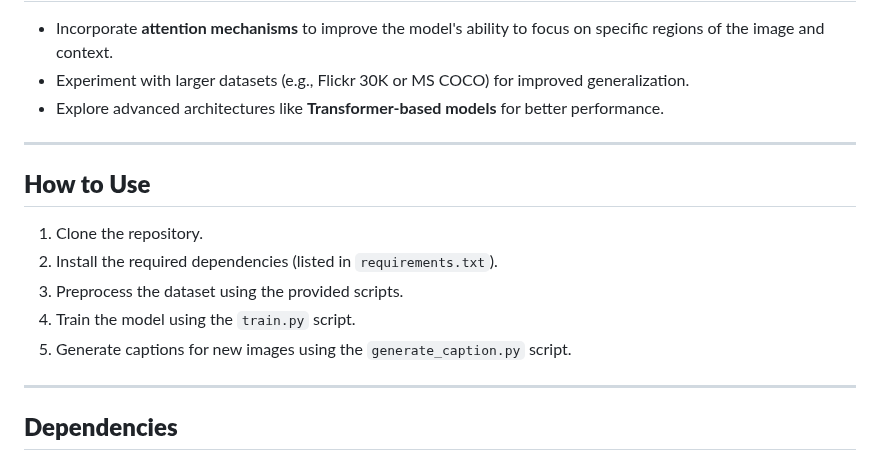
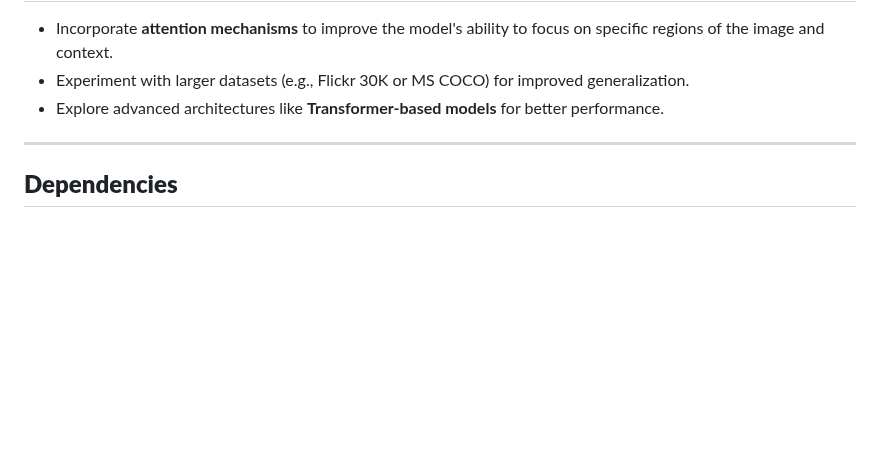
Before and after one commit to mohidbabu03/context-based-image-caption-generator, a Markdown page: README.md, the part around the change. Drawn GitHub-style; blank space fills up the shorter version.

```diff
--- a/README.md
+++ b/README.md
@@ -68,15 +68,6 @@ The model follows an **encoder-decoder architecture** with an additional context
 
 ---
 
-## **How to Use**
-1. Clone the repository.
-2. Install the required dependencies (listed in `requirements.txt`).
-3. Preprocess the dataset using the provided scripts.
-4. Train the model using the `train.py` script.
-5. Generate captions for new images using the `generate_caption.py` script.
-
----
-
 ## **Dependencies**
 - Python 3.x
 - TensorFlow/Keras
```
